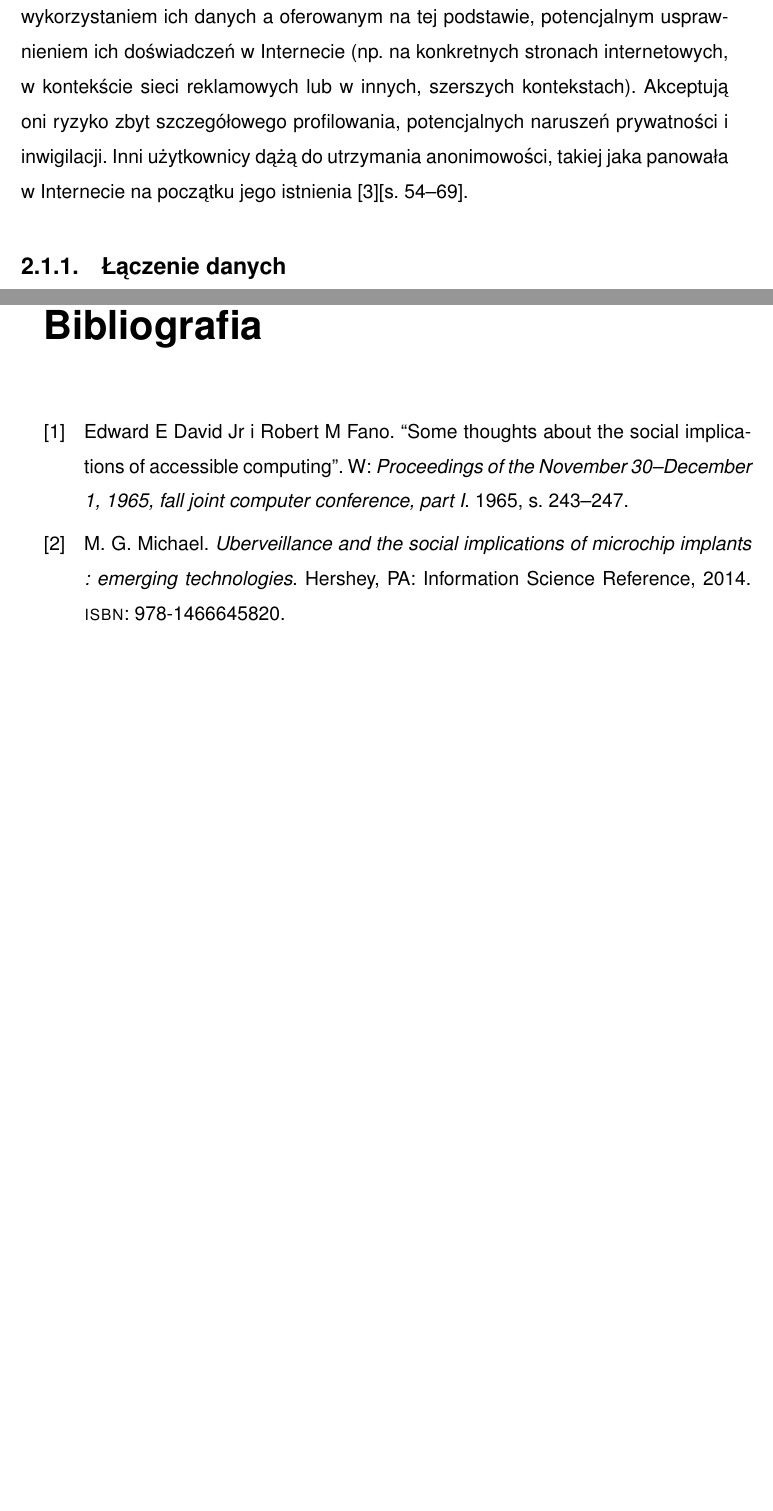
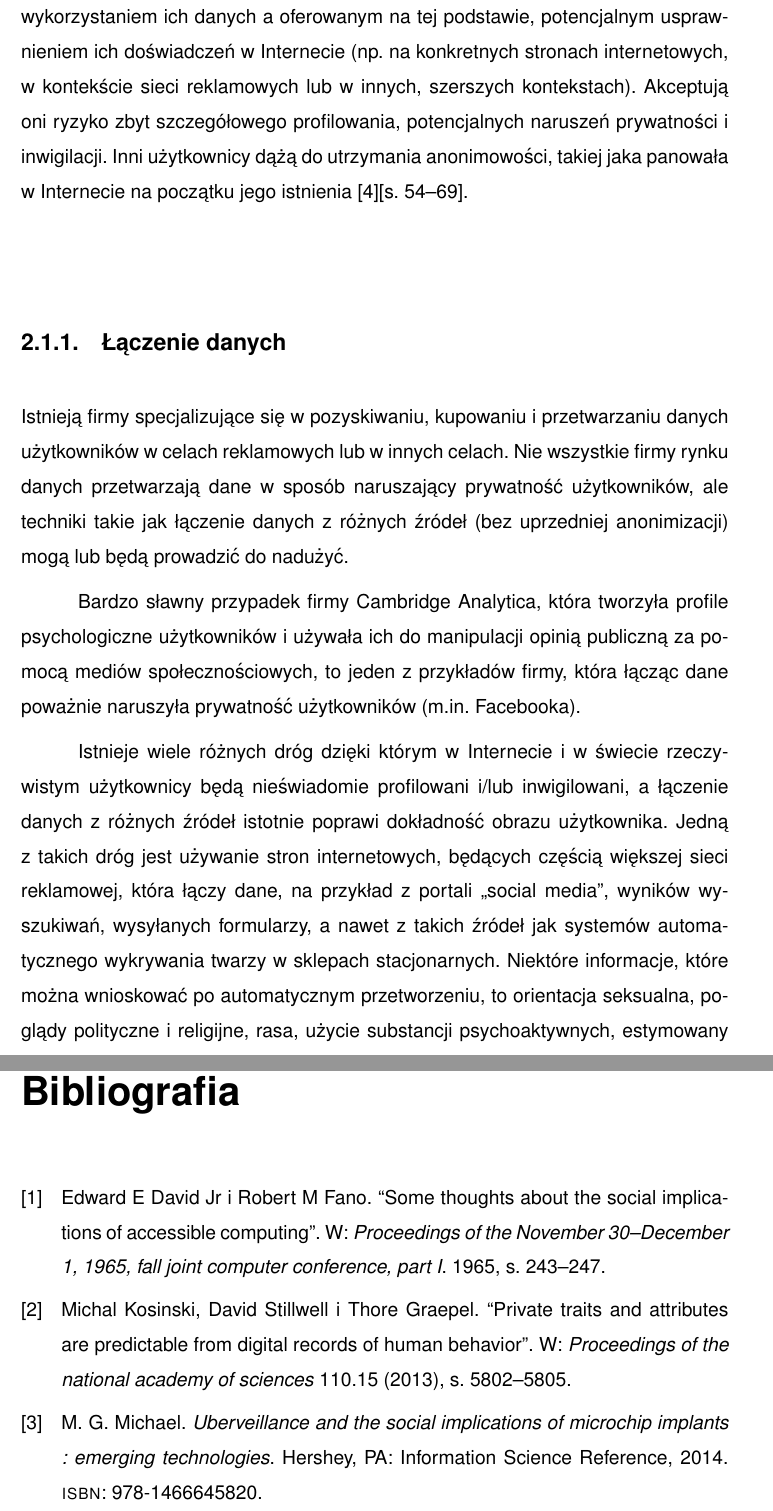
Before and after one commit to amwolff/be, a LaTeX thesis (thesis/document.tex, which reads thesis/tex/02.tex): two parts of pages 18 and 25 of 25 before the commit and two parts of pages 18 and 26 of 26 after it, joined at a grey line, cut so that both start at the same text, the shorter picture padded with empty space. Compiled offline with pdfLaTeX.

Commit message:
Add subsection on data

```diff
--- a/thesis/tex/02.tex
+++ b/thesis/tex/02.tex
@@ -26,6 +26,27 @@ utrzymania anonimowości, takiej jaka panowała w Internecie na początku jego
 istnienia \cite{snowden2019pamiec}[s. 54--69].
 
 \subsection{Łączenie danych}
+Istnieją firmy specjalizujące się w pozyskiwaniu, kupowaniu i przetwarzaniu
+danych użytkowników w celach reklamowych lub w innych celach. Nie wszystkie
+firmy rynku danych przetwarzają dane w sposób naruszający prywatność
+użytkowników, ale techniki takie jak łączenie danych z różnych źródeł (bez
+uprzedniej anonimizacji) mogą lub będą prowadzić do nadużyć.
+
+Bardzo sławny przypadek firmy Cambridge Analytica, która tworzyła profile
+psychologiczne użytkowników i używała ich do manipulacji opinią publiczną za
+pomocą mediów społecznościowych, to jeden z przykładów firmy, która łącząc dane
+poważnie naruszyła prywatność użytkowników (m.in. Facebooka).
+
+Istnieje wiele różnych dróg dzięki którym w Internecie i w świecie rzeczywistym
+użytkownicy będą nieświadomie profilowani i/lub inwigilowani, a łączenie danych
+z różnych źródeł istotnie poprawi dokładność obrazu użytkownika. Jedną z takich
+dróg jest używanie stron internetowych, będących częścią większej sieci
+reklamowej, która łączy dane, na przykład z portali ,,social media'', wyników
+wyszukiwań, wysyłanych formularzy, a nawet z takich źródeł jak systemów
+automatycznego wykrywania twarzy w sklepach stacjonarnych. Niektóre informacje,
+które można wnioskować po automatycznym przetworzeniu, to orientacja seksualna,
+poglądy polityczne i religijne, rasa, użycie substancji psychoaktywnych,
+estymowany iloraz inteligencji czy osobowość \cite{kosinski2013private}.
 
 \subsection{Argument pt. ,,nic do ukrycia''}
 
```
Also changed, not shown: thesis/document.pdf.
